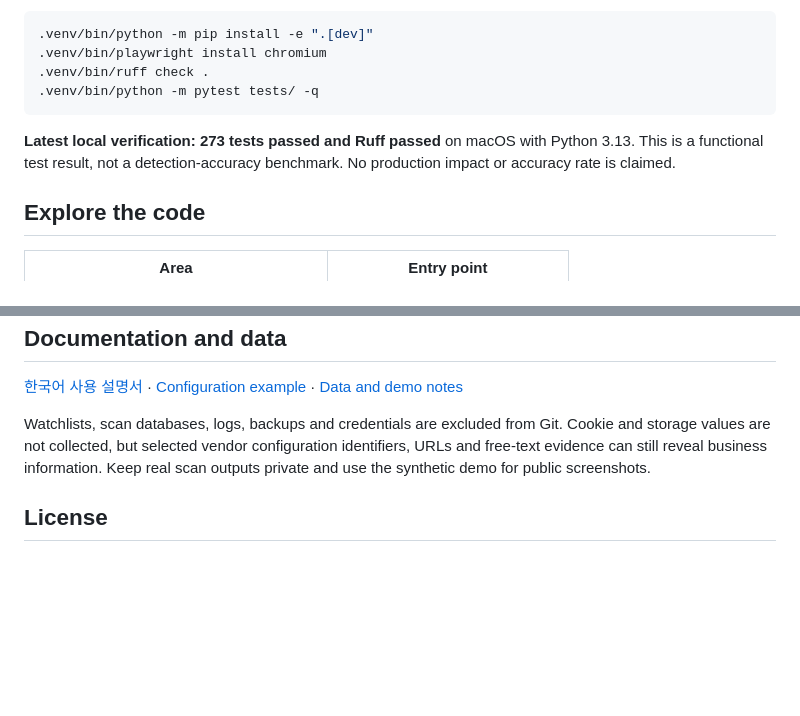
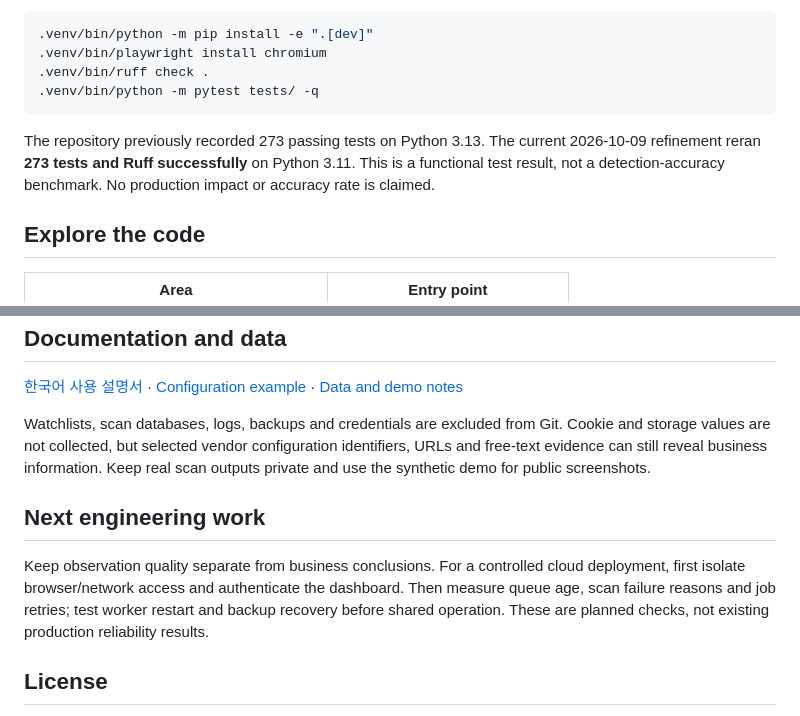
Before and after one commit to YongjunJeong/martech-radar, a Markdown page: README.md, 2 parts joined by grey strips. Rendered like a GitHub page; blank space fills up the shorter version.

Commit message:
docs: clarify portfolio validation and reliability roadmap

````diff
--- a/README.md
+++ b/README.md
@@ -156,8 +156,8 @@ It uses local fixture pages and synthetic observations rather than customer data
 .venv/bin/python -m pytest tests/ -q
 ```
 
-**Latest local verification: 273 tests passed and Ruff passed** on macOS with
-Python 3.13. This is a functional test result, not a detection-accuracy benchmark.
+The repository previously recorded 273 passing tests on Python 3.13. The current
+2026-10-09 refinement reran **273 tests and Ruff successfully** on Python 3.11. This is a functional test result, not a detection-accuracy benchmark.
 No production impact or accuracy rate is claimed.
 
 ## Explore the code
@@ -186,6 +186,14 @@ Cookie and storage values are not collected, but selected vendor configuration
 identifiers, URLs and free-text evidence can still reveal business information.
 Keep real scan outputs private and use the synthetic demo for public screenshots.
 
+## Next engineering work
+
+Keep observation quality separate from business conclusions. For a controlled cloud
+deployment, first isolate browser/network access and authenticate the dashboard.
+Then measure queue age, scan failure reasons and job retries; test worker restart
+and backup recovery before shared operation. These are planned checks, not existing
+production reliability results.
+
 ## License
 
 [MIT](LICENSE). Vendor names identify supported technologies from an independent,
````
